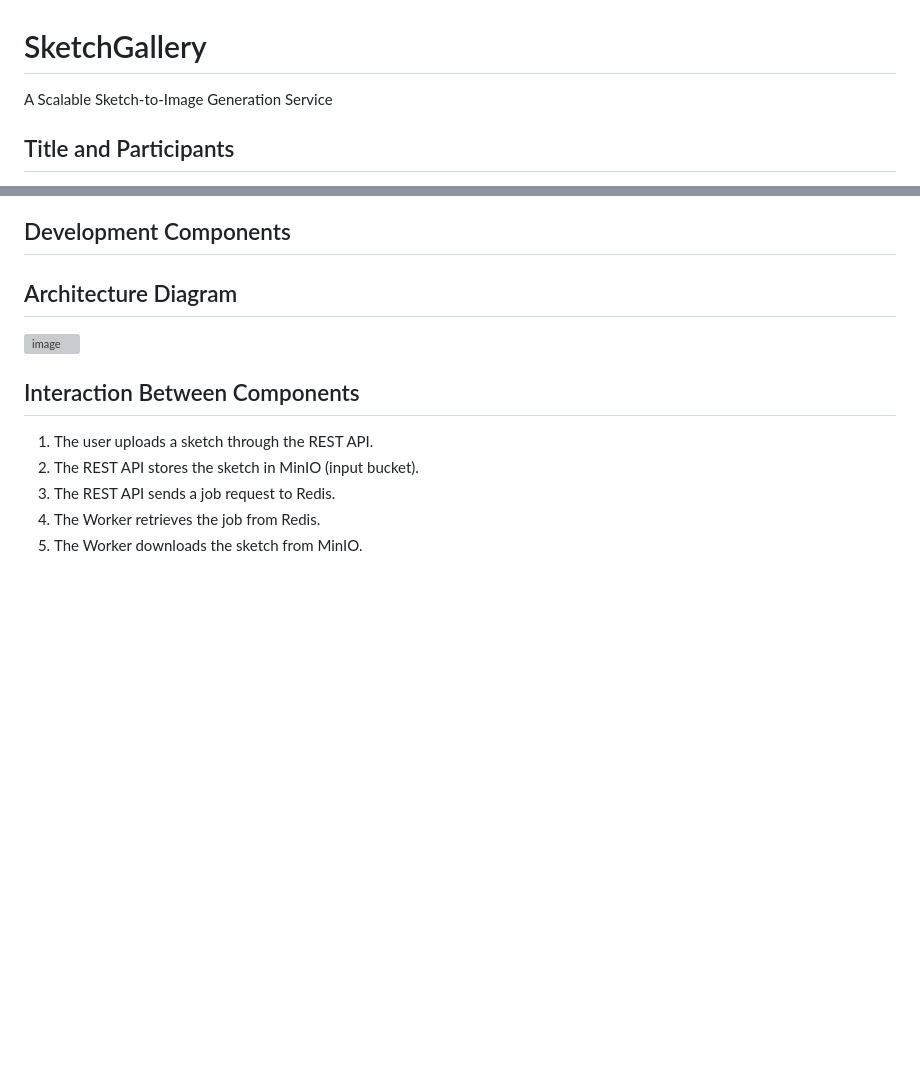
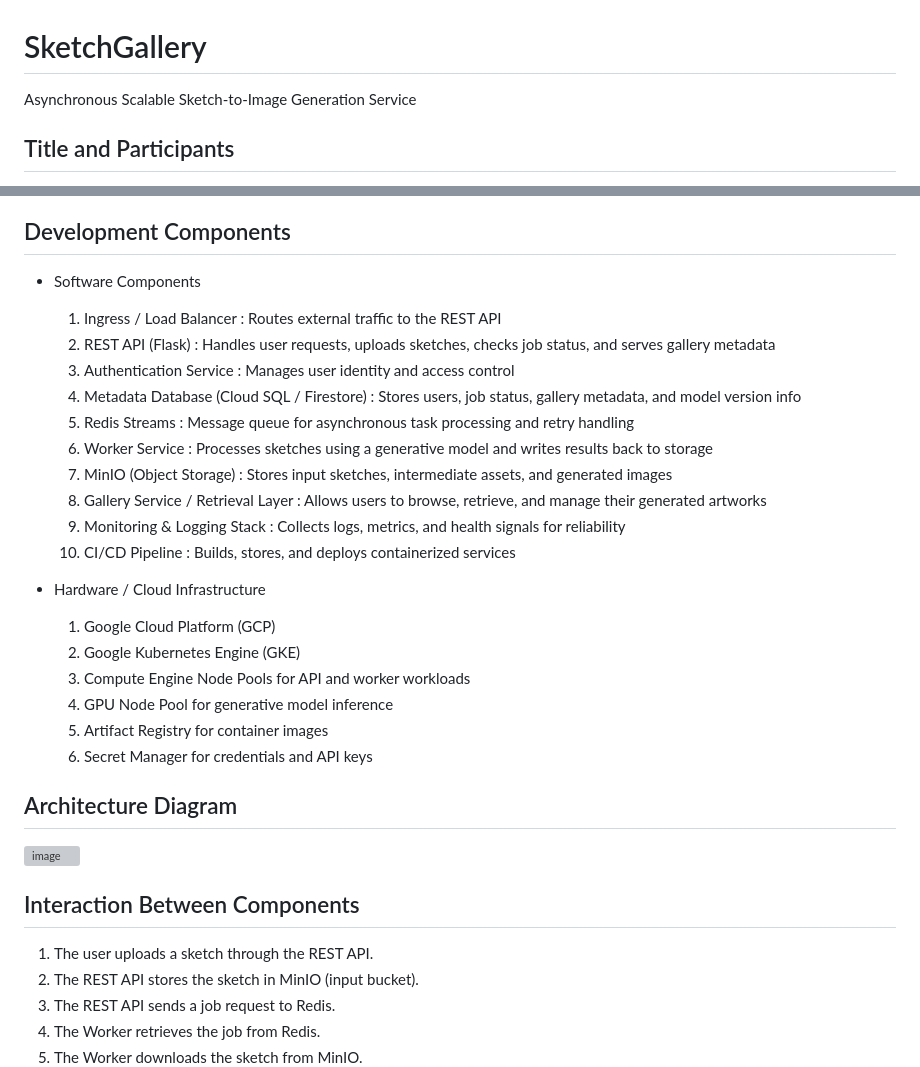
Before and after one commit to parksboo/SketchGallery, a Markdown page: README.md, 2 parts joined by grey strips. Drawn GitHub-style; blank space fills up the shorter version; grey boxes are pictures that could not be loaded.

```diff
--- a/README.md
+++ b/README.md
@@ -1,5 +1,5 @@
 # SketchGallery
-A Scalable Sketch-to-Image Generation Service
+Asynchronous Scalable Sketch-to-Image Generation Service
 
 ## Title and Participants
 - Title: Sketch-to-Gallery(A Scalable Sketch-to-Image Generation Service)
@@ -12,6 +12,26 @@ A Scalable Sketch-to-Image Generation Service
 - By lowering the barrier from imagination to creation, the project enables anyone to turn simple visual ideas into a growing personal collection of artwork. Ultimately, this project demonstrates how cloud-based service architecture can power scalable and modular AI-driven creative experiences.
 
 ## Development Components
+
+- Software Components
+	1.	Ingress / Load Balancer : Routes external traffic to the REST API
+	2.	REST API (Flask) : Handles user requests, uploads sketches, checks job status, and serves gallery metadata
+	3.	Authentication Service : Manages user identity and access control
+	4.	Metadata Database (Cloud SQL / Firestore) : Stores users, job status, gallery metadata, and model version info
+	5.	Redis Streams : Message queue for asynchronous task processing and retry handling
+	6.	Worker Service : Processes sketches using a generative model and writes results back to storage
+	7.	MinIO (Object Storage) : Stores input sketches, intermediate assets, and generated images
+	8.	Gallery Service / Retrieval Layer : Allows users to browse, retrieve, and manage their generated artworks
+	9.	Monitoring & Logging Stack : Collects logs, metrics, and health signals for reliability
+	10.	CI/CD Pipeline : Builds, stores, and deploys containerized services
+
+- Hardware / Cloud Infrastructure
+	1.	Google Cloud Platform (GCP)
+	2.	Google Kubernetes Engine (GKE)
+	3.	Compute Engine Node Pools for API and worker workloads
+	4.	GPU Node Pool for generative model inference
+	5.	Artifact Registry for container images
+	6.	Secret Manager for credentials and API keys
 
 
 ## Architecture Diagram
```
